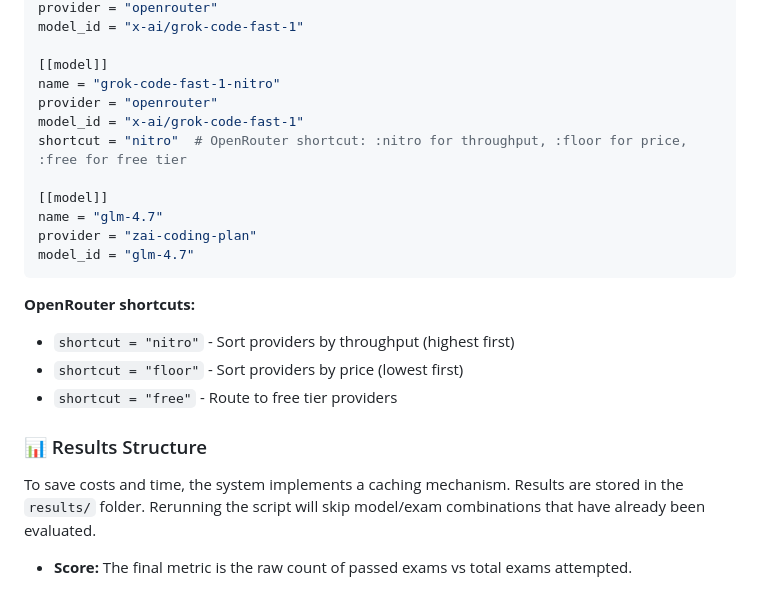
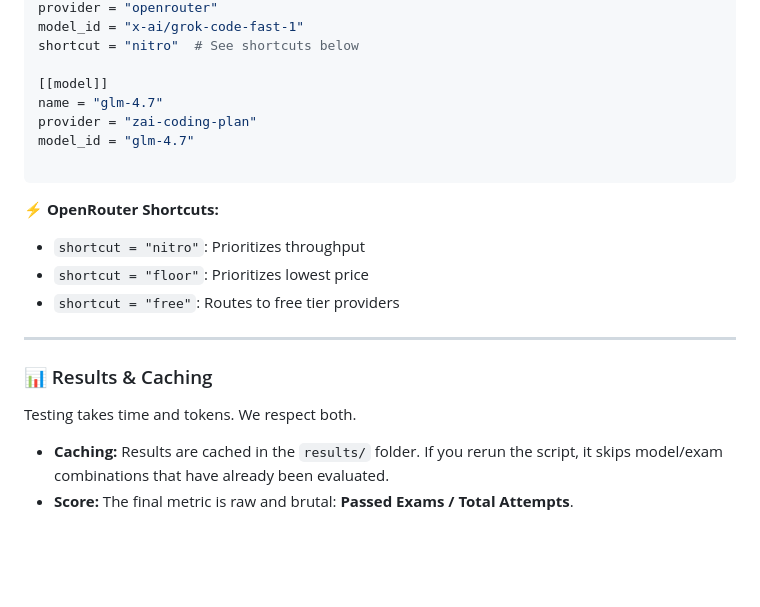
Before and after one commit to galatolofederico/calcolatori-bench, a Markdown page: README.md, the part around one of its changes. GitHub-like rendering; blank space fills up the shorter version.

````diff
--- a/README.md
+++ b/README.md
@@ -54,25 +78,25 @@ name = "grok-code-fast-1"
 provider = "openrouter"
 model_id = "x-ai/grok-code-fast-1"
-
-[[model]]
-name = "grok-code-fast-1-nitro"
-provider = "openrouter"
-model_id = "x-ai/grok-code-fast-1"
-shortcut = "nitro"  # OpenRouter shortcut: :nitro for throughput, :floor for price, :free for free tier
+shortcut = "nitro"  # See shortcuts below
 
 [[model]]
 name = "glm-4.7"
 provider = "zai-coding-plan"
 model_id = "glm-4.7"
+
 ```
 
-**OpenRouter shortcuts:**
-- `shortcut = "nitro"` - Sort providers by throughput (highest first)
-- `shortcut = "floor"` - Sort providers by price (lowest first)
-- `shortcut = "free"` - Route to free tier providers
+**⚡ OpenRouter Shortcuts:**
 
-### 📊 Results Structure
+* `shortcut = "nitro"`: Prioritizes throughput
+* `shortcut = "floor"`: Prioritizes lowest price
+* `shortcut = "free"`: Routes to free tier providers
 
-To save costs and time, the system implements a caching mechanism. Results are stored in the `results/` folder. Rerunning the script will skip model/exam combinations that have already been evaluated.
+---
 
-* **Score:** The final metric is the raw count of passed exams vs total exams attempted.
+### 📊 Results & Caching
+
+Testing takes time and tokens. We respect both.
+
+* **Caching:** Results are cached in the `results/` folder. If you rerun the script, it skips model/exam combinations that have already been evaluated.
+* **Score:** The final metric is raw and brutal: **Passed Exams / Total Attempts**.
````
Also changed, not shown: other parts of README.md (+51 -27 lines).
